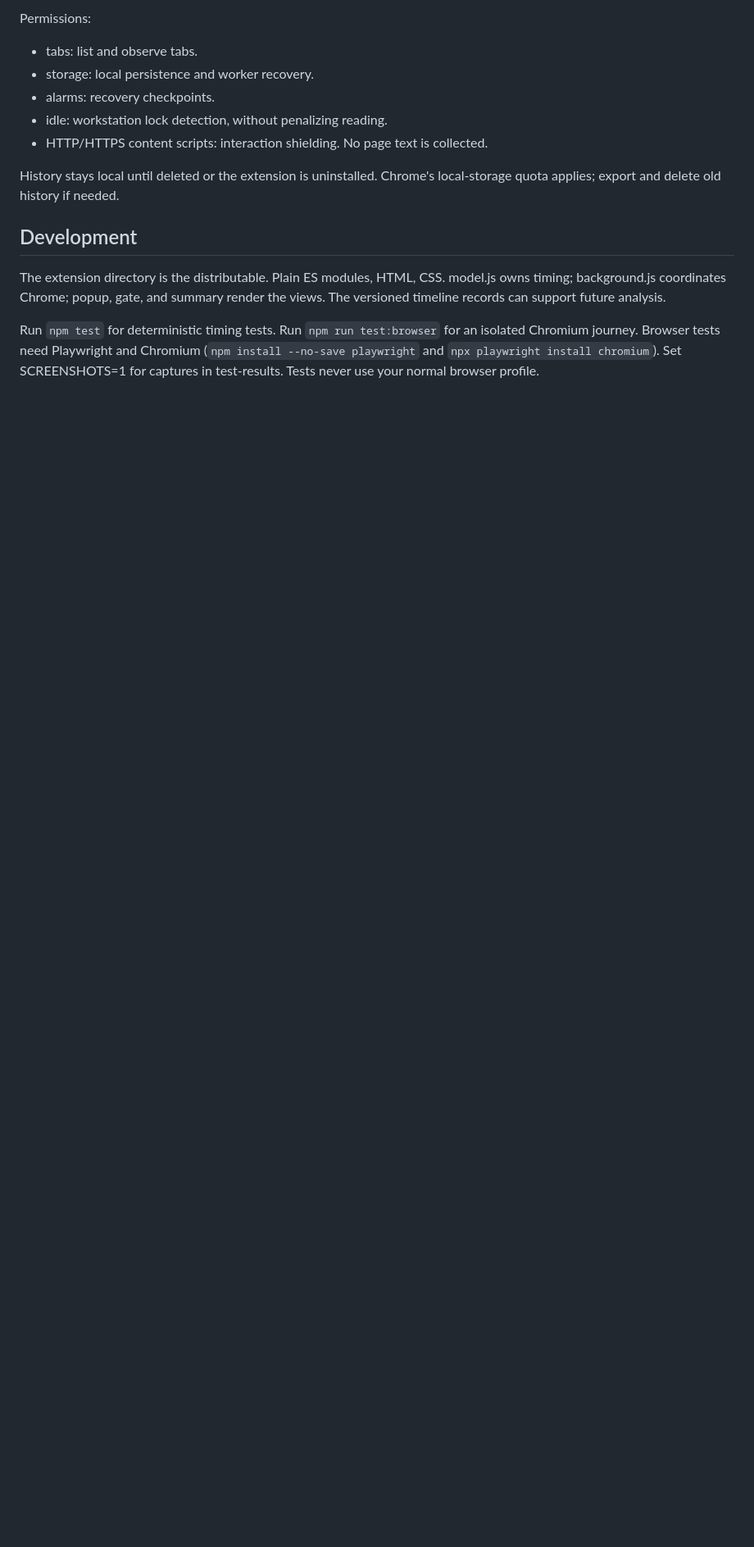
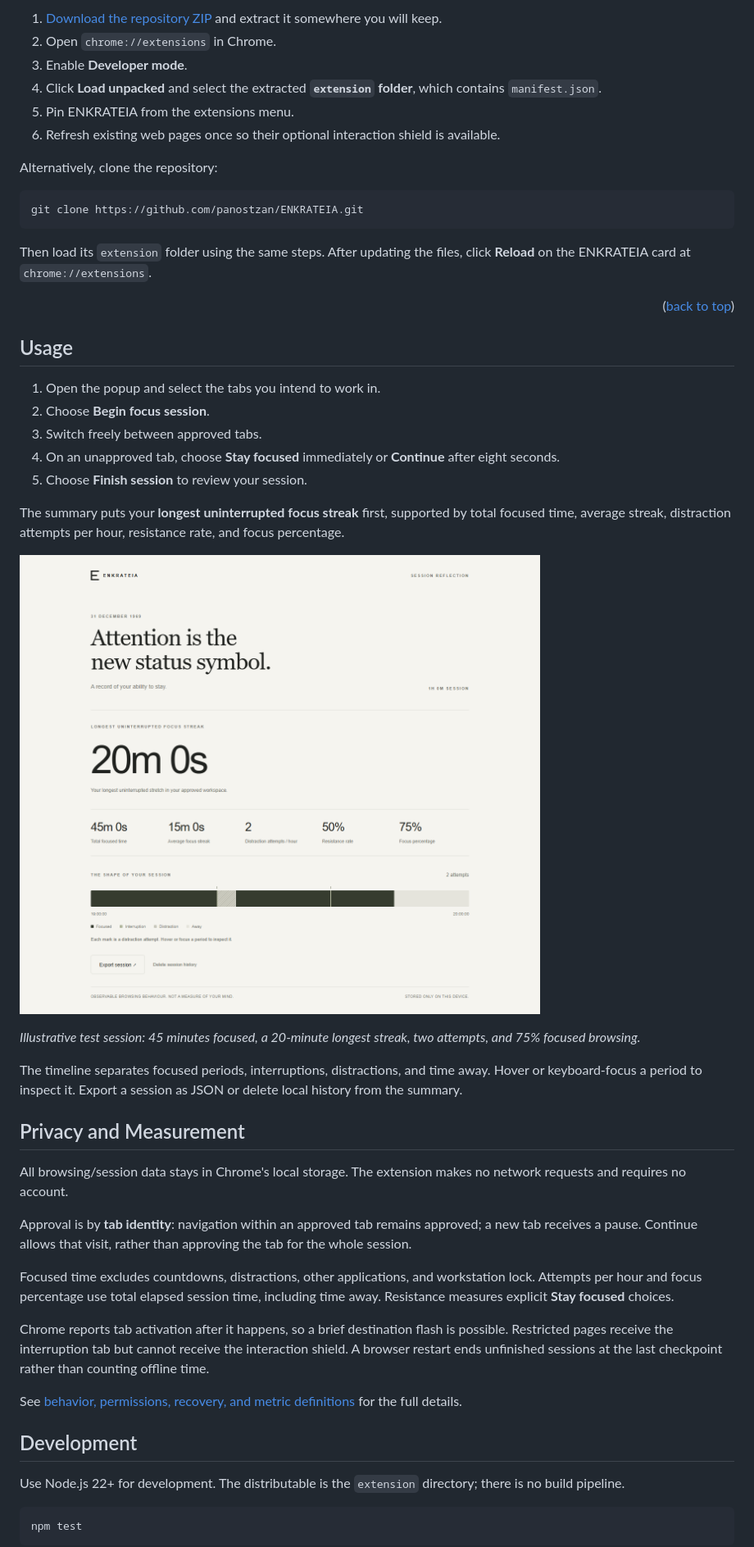
Before and after one commit to panostzan/ENKRATEIA, a Markdown page: README.md, the part around the change printed below. Shown: that part at 82% size. Drawn GitHub-style; pictures changed too: docs/images/summary.png (added); blank space fills up the shorter version.

````diff
--- a/README.md
+++ b/README.md
@@ -42,16 +73,54 @@ All data stays in Chrome local storage. No network calls, remote fonts, analytic
 
-Permissions:
-- tabs: list and observe tabs.
-- storage: local persistence and worker recovery.
-- alarms: recovery checkpoints.
-- idle: workstation lock detection, without penalizing reading.
-- HTTP/HTTPS content scripts: interaction shielding. No page text is collected.
+1. [Download the repository ZIP][download-url] and extract it somewhere you will keep.
+2. Open `chrome://extensions` in Chrome.
+3. Enable **Developer mode**.
+4. Click **Load unpacked** and select the extracted **`extension` folder**, which contains `manifest.json`.
+5. Pin ENKRATEIA from the extensions menu.
+6. Refresh existing web pages once so their optional interaction shield is available.
 
-History stays local until deleted or the extension is uninstalled. Chrome's local-storage quota applies; export and delete old history if needed.
+Alternatively, clone the repository:
+
+```sh
+git clone https://github.com/panostzan/ENKRATEIA.git
+```
+
+Then load its `extension` folder using the same steps. After updating the files, click **Reload** on the ENKRATEIA card at `chrome://extensions`.
+
+<p align="right">(<a href="#readme-top">back to top</a>)</p>
+
+## Usage
+
+1. Open the popup and select the tabs you intend to work in.
+2. Choose **Begin focus session**.
+3. Switch freely between approved tabs.
+4. On an unapproved tab, choose **Stay focused** immediately or **Continue** after eight seconds.
+5. Choose **Finish session** to review your session.
+
+The summary puts your **longest uninterrupted focus streak** first, supported by total focused time, average streak, distraction attempts per hour, resistance rate, and focus percentage.
+
+![Session summary showing a representative one-hour session][summary-screenshot]
+
+*Illustrative test session: 45 minutes focused, a 20-minute longest streak, two attempts, and 75% focused browsing.*
+
+The timeline separates focused periods, interruptions, distractions, and time away. Hover or keyboard-focus a period to inspect it. Export a session as JSON or delete local history from the summary.
+
+## Privacy and Measurement
+
+All browsing/session data stays in Chrome's local storage. The extension makes no network requests and requires no account.
+
+Approval is by **tab identity**: navigation within an approved tab remains approved; a new tab receives a pause. Continue allows that visit, rather than approving the tab for the whole session.
+
+Focused time excludes countdowns, distractions, other applications, and workstation lock. Attempts per hour and focus percentage use total elapsed session time, including time away. Resistance measures explicit **Stay focused** choices.
+
+Chrome reports tab activation after it happens, so a brief destination flash is possible. Restricted pages receive the interruption tab but cannot receive the interaction shield. A browser restart ends unfinished sessions at the last checkpoint rather than counting offline time.
+
+See [behavior, permissions, recovery, and metric definitions](docs/BEHAVIOR.md) for the full details.
 
 ## Development
 
-The extension directory is the distributable. Plain ES modules, HTML, CSS. model.js owns timing; background.js coordinates Chrome; popup, gate, and summary render the views. The versioned timeline records can support future analysis.
+Use Node.js 22+ for development. The distributable is the `extension` directory; there is no build pipeline.
 
-Run `npm test` for deterministic timing tests. Run `npm run test:browser` for an isolated Chromium journey. Browser tests need Playwright and Chromium (`npm install --no-save playwright` and `npx playwright install chromium`). Set SCREENSHOTS=1 for captures in test-results. Tests never use your normal browser profile.
+```sh
+npm test
+```
 
````
Also changed, not shown: other parts of README.md (+115 -30 lines), docs/BEHAVIOR.md (added, +66 -0 lines), docs/images/interruption.png (added), 1 other file.
